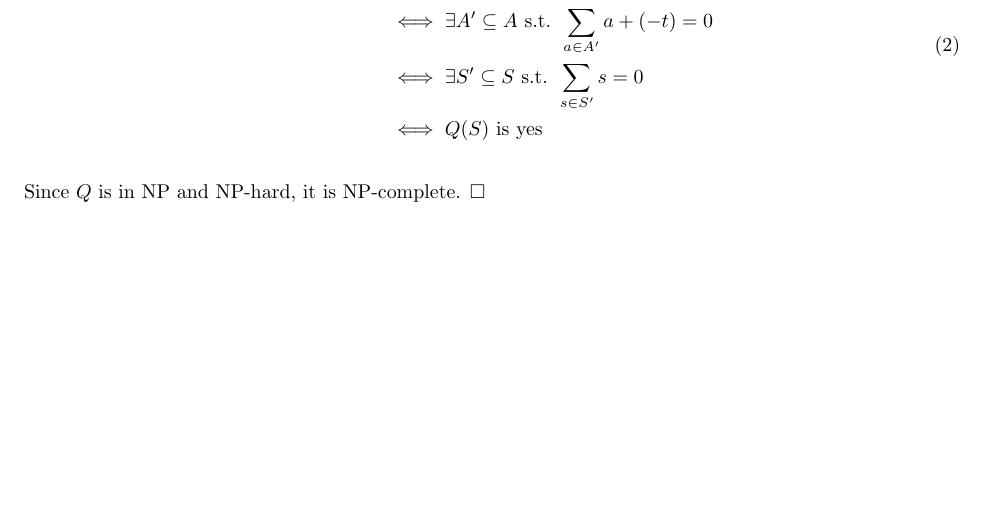
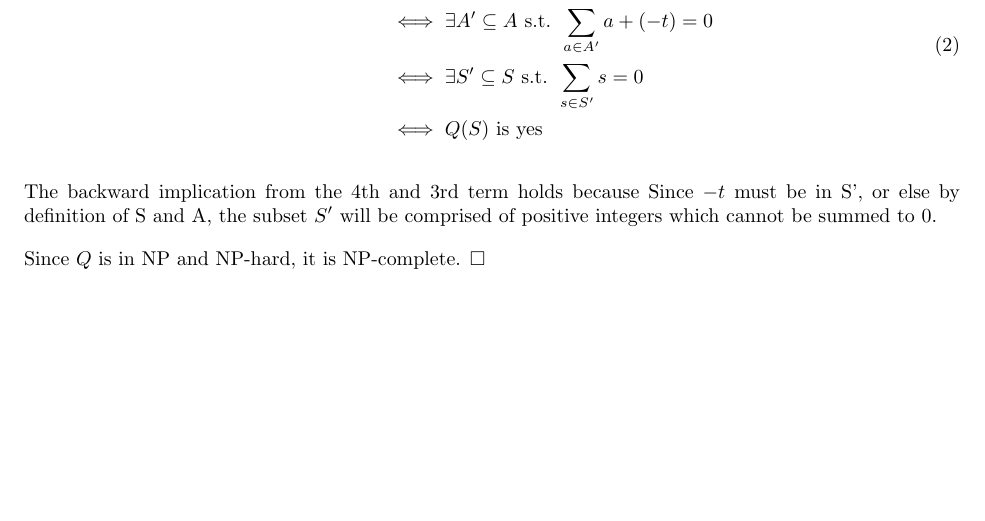
Before and after one commit to seonghyunban/CSC373, a LaTeX document (A3/main.tex, which reads A3/Q3.tex): part of page 5 of 7, cut so that both start at the same text. Compiled offline with pdfLaTeX.

Commit message:
update Q3

```diff
--- a/A3/Q3.tex
+++ b/A3/Q3.tex
@@ -65,11 +65,16 @@ Then,
 
 \begin{equation}
     \begin{split}
-        R(A, t) \text{ is yes} &\iff \exists A' \subseteq A \text{ s.t. } \sum_{a \in A'} a = t \\
+        R(A, t) \text{ is yes} & \iff \exists A' \subseteq A \text{ s.t. } \sum_{a \in A'} a = t \\
         &\iff \exists A' \subseteq A \text{ s.t. } \sum_{a \in A'} a + (-t) = 0 \\
         &\iff \exists S' \subseteq S \text{ s.t. } \sum_{s \in S'} s = 0 \\
-        &\iff Q(S) \text{ is yes}
+        &\iff Q(S) \text{ is yes}\\
     \end{split}
 \end{equation}
 
+The backward implication from the 4th and 3rd term holds because
+Since $-t$ must be in S', or else by definition of S and A, the subset $S'$ will be comprised of positive integers
+which cannot be summed to 0.
+
+
 Since \( Q \) is in NP and NP-hard, it is NP-complete. \(\square\)
```
